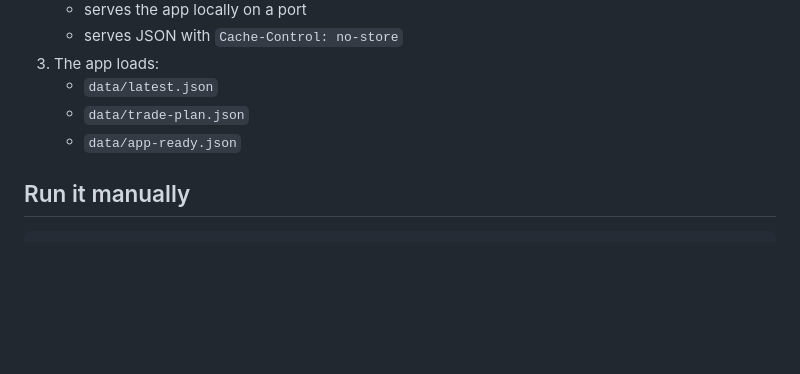
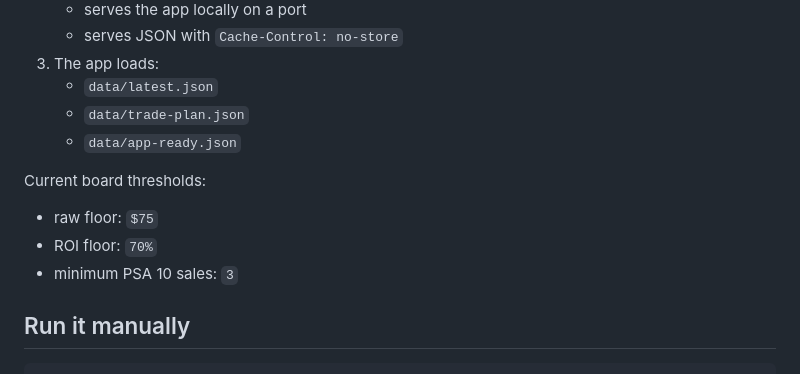
Before and after one commit to adamreaper/sniper-test, a Markdown page: INDEPENDENT_SETUP.md, the part around the change. Rendered like a GitHub page; blank space fills up the shorter version.

Commit message:
Document broader sniper thresholds

````diff
--- a/INDEPENDENT_SETUP.md
+++ b/INDEPENDENT_SETUP.md
@@ -22,6 +22,11 @@ This copy is the independent version scaffold.
    - `data/latest.json`
    - `data/trade-plan.json`
    - `data/app-ready.json`
+
+Current board thresholds:
+- raw floor: `$75`
+- ROI floor: `70%`
+- minimum PSA 10 sales: `3`
 
 ## Run it manually
 ```bash
````
